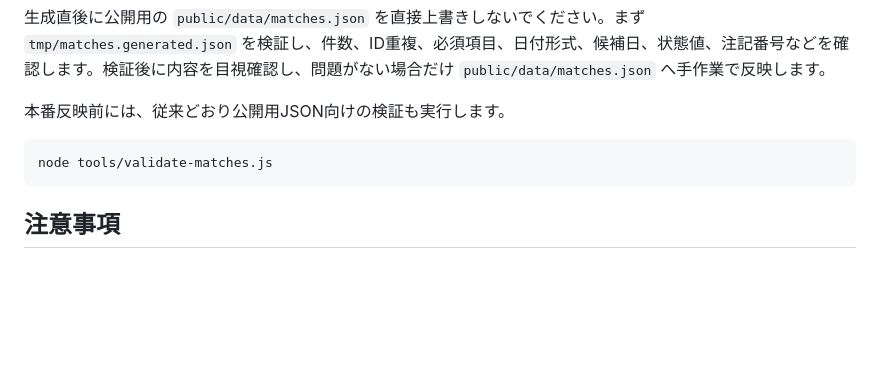
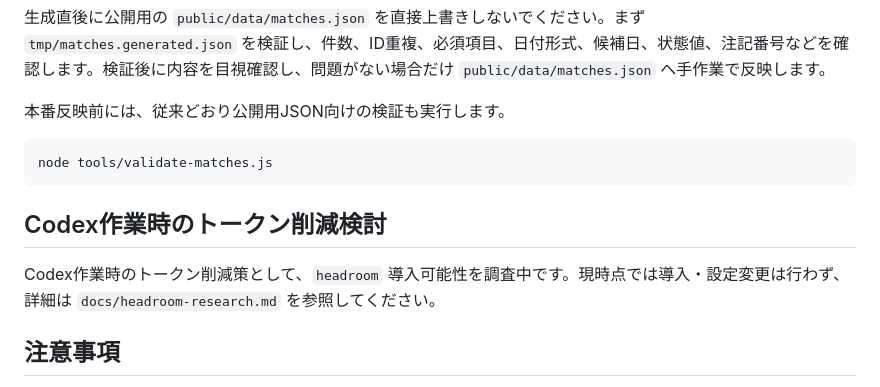
Before and after one commit to koteikara/Sanga, a Markdown page: README.md, the part around the change. Rendered like a GitHub page; blank space fills up the shorter version.

````diff
--- a/README.md
+++ b/README.md
@@ -161,6 +161,10 @@ node tools/validate-generated-matches.js tmp/matches.generated.json --expected-c
 node tools/validate-matches.js
 ```
 
+## Codex作業時のトークン削減検討
+
+Codex作業時のトークン削減策として、`headroom` 導入可能性を調査中です。現時点では導入・設定変更は行わず、詳細は `docs/headroom-research.md` を参照してください。
+
 ## 注意事項
 
 * 本番サーバーへのアップロードは、明示的に指示した場合のみ行う
````
Also changed, not shown: docs/headroom-research.md (added, +191 -0 lines).
